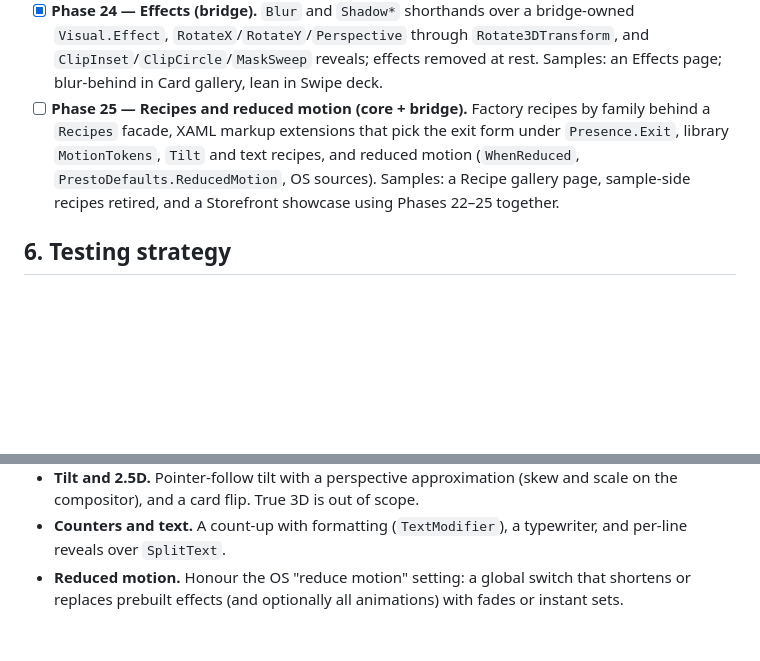
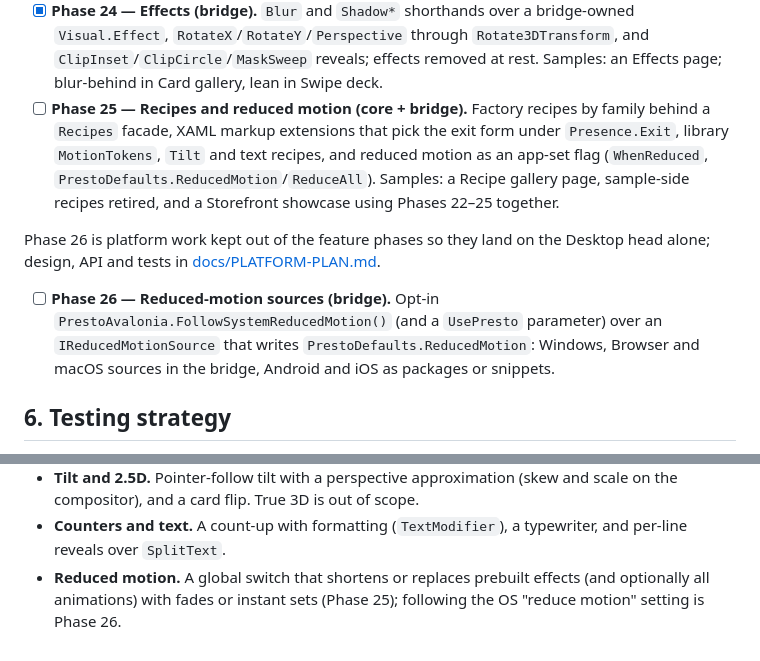
Before and after one commit to stevemonaco/MonacoLabs.Presto, a Markdown page: docs/PLAN.md, 2 parts joined by grey strips. GitHub-like rendering; blank space fills up the shorter version.

Commit message:
Update plans

```diff
--- a/docs/PLAN.md
+++ b/docs/PLAN.md
@@ -209,7 +209,11 @@ Phases 22–25 are the motion kit: state triggers, effects and prebuilt recipes;
 - [x] **Phase 22 — Builder groundwork (core + bridge).** `AnimationBuilder.Clone`/`With` (and the `Connected` defaults hand out copies), and an `Action<AnimationBuilder>` overload beside every `AnimationBuilder` call site (`Presto.Animate`/`Set`, `Timeline.Add`/`Set`, `Animate`, `AnimateOnCompositor`, `AnimateLayout`, `AnimateSharedElement`, `AnimateExit`). The builder stays the value type attached properties and recipes carry. Samples: `RecipesPage` uses `With`.
 - [x] **Phase 23 — State triggers (bridge).** `Motion.Hover`/`Press`/`Focus`, a `Motion.States` list of `When` conditions over pseudo-classes, classes and `Motion.State` tokens (style setters on `Motion.State` give full selector reach), layered by declaration order and returning to each property's base value; `While*` code API; one-shot `Animate.OnTapped`/`OnChanged`. Samples: a States page; Form states, Chart morph, Micro-interactions and Counters migrated.
 - [x] **Phase 24 — Effects (bridge).** `Blur` and `Shadow*` shorthands over a bridge-owned `Visual.Effect`, `RotateX`/`RotateY`/`Perspective` through `Rotate3DTransform`, and `ClipInset`/`ClipCircle`/`MaskSweep` reveals; effects removed at rest. Samples: an Effects page; blur-behind in Card gallery, lean in Swipe deck.
-- [ ] **Phase 25 — Recipes and reduced motion (core + bridge).** Factory recipes by family behind a `Recipes` facade, XAML markup extensions that pick the exit form under `Presence.Exit`, library `MotionTokens`, `Tilt` and text recipes, and reduced motion (`WhenReduced`, `PrestoDefaults.ReducedMotion`, OS sources). Samples: a Recipe gallery page, sample-side recipes retired, and a Storefront showcase using Phases 22–25 together.
+- [ ] **Phase 25 — Recipes and reduced motion (core + bridge).** Factory recipes by family behind a `Recipes` facade, XAML markup extensions that pick the exit form under `Presence.Exit`, library `MotionTokens`, `Tilt` and text recipes, and reduced motion as an app-set flag (`WhenReduced`, `PrestoDefaults.ReducedMotion`/`ReduceAll`). Samples: a Recipe gallery page, sample-side recipes retired, and a Storefront showcase using Phases 22–25 together.
+
+Phase 26 is platform work kept out of the feature phases so they land on the Desktop head alone; design, API and tests in [docs/PLATFORM-PLAN.md](PLATFORM-PLAN.md).
+
+- [ ] **Phase 26 — Reduced-motion sources (bridge).** Opt-in `PrestoAvalonia.FollowSystemReducedMotion()` (and a `UsePresto` parameter) over an `IReducedMotionSource` that writes `PrestoDefaults.ReducedMotion`: Windows, Browser and macOS sources in the bridge, Android and iOS as packages or snippets.
 
 ## 6. Testing strategy
 
@@ -287,4 +291,4 @@ as an `AnimationBuilder` (or a small bridge type where state is involved), usabl
 - **Loading recipes.** Skeleton shimmer (a gradient sweep, Phase 19), spinner and dots loaders, and an indeterminate progress sweep.
 - **Tilt and 2.5D.** Pointer-follow tilt with a perspective approximation (skew and scale on the compositor), and a card flip. True 3D is out of scope.
 - **Counters and text.** A count-up with formatting (`TextModifier`), a typewriter, and per-line reveals over `SplitText`.
-- **Reduced motion.** Honour the OS "reduce motion" setting: a global switch that shortens or replaces prebuilt effects (and optionally all animations) with fades or instant sets.
+- **Reduced motion.** A global switch that shortens or replaces prebuilt effects (and optionally all animations) with fades or instant sets (Phase 25); following the OS "reduce motion" setting is Phase 26.
```
Also changed, not shown: docs/MOTION-KIT-PLAN.md (+11 -19 lines), docs/PLATFORM-PLAN.md (added, +85 -0 lines).
